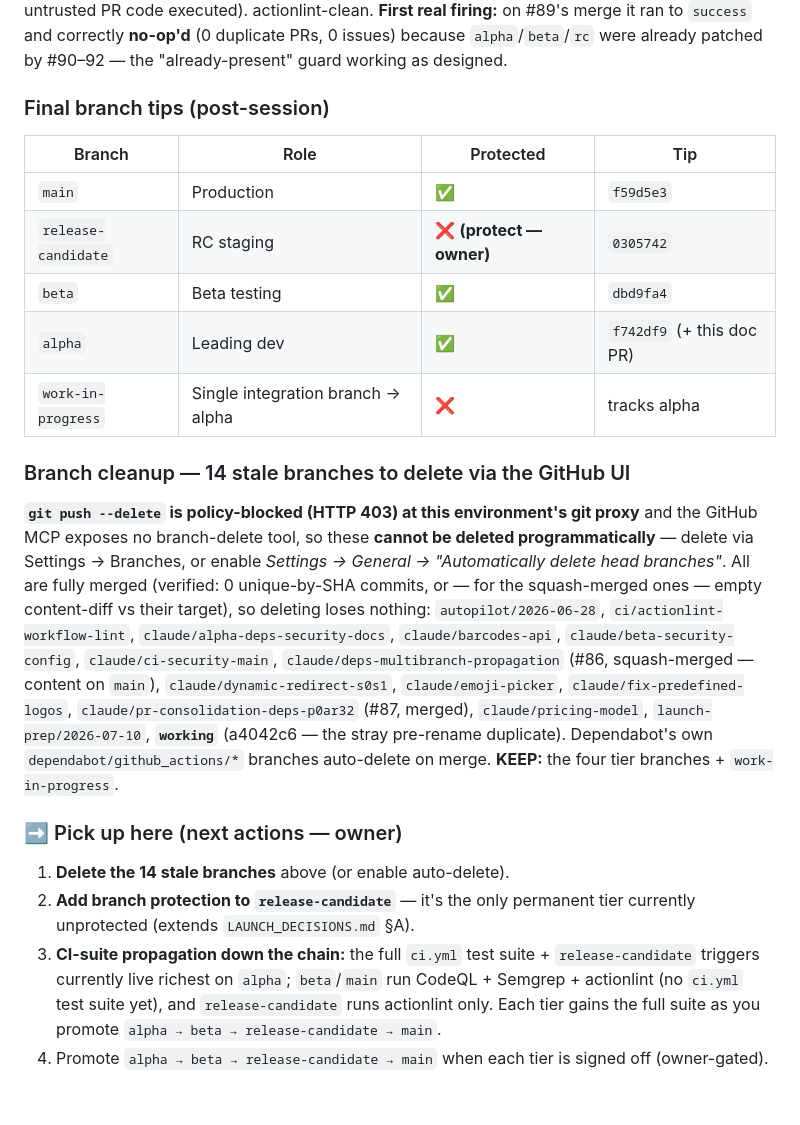
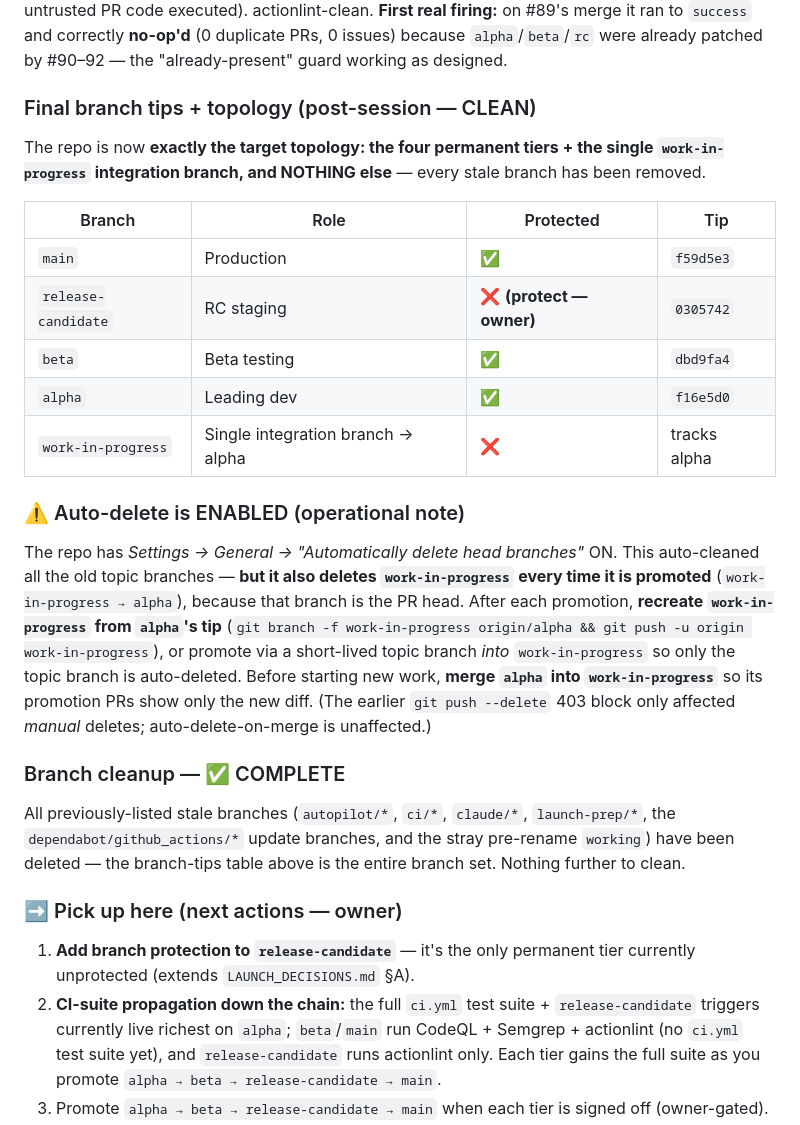
Before and after one commit to MWBMPartners/CueRCode, a Markdown page: .claude/HANDOFF.md, the part around one of its changes. Drawn GitHub-style; blank space fills up the shorter version.

Commit message:
docs(handoff): finalise branch topology — stale-branch cleanup complete + auto-delete note (#64)
Corrects HANDOFF §0 now that the branch topology has reached its clean target
state (all stale branches deleted; only the 4 tiers + work-in-progress remain):

- Final branch-tips table: alpha tip → f16e5d0; note the clean topology.
- Replaced the "14 stale branches to delete" list with "cleanup COMPLETE"
  (every stale branch is gone).
- Added an operational note: "Automatically delete head branches" is ENABLED,
  which auto-deletes work-in-progress on each promotion — recreate it from
  alpha's tip (or promote via a topic branch) and merge alpha in before new work.
- Trimmed the owner "pick up here" list accordingly (delete-branches item done).

Refs #64.

Co-Authored-By: Claude Opus 4.8 <noreply@anthropic.com>
Claude-Session: https://claude.ai/code/session_01Sh9kKRG7heCLwHceU9WTRS

```diff
--- a/.claude/HANDOFF.md
+++ b/.claude/HANDOFF.md
@@ -54,41 +54,44 @@ on #89's merge it ran to `success` and correctly **no-op'd** (0 duplicate PRs, 0
 issues) because `alpha`/`beta`/`rc` were already patched by #90–92 — the
 "already-present" guard working as designed.
 
-### Final branch tips (post-session)
+### Final branch tips + topology (post-session — CLEAN)
+The repo is now **exactly the target topology: the four permanent tiers + the
+single `work-in-progress` integration branch, and NOTHING else** — every stale
+branch has been removed.
+
 | Branch | Role | Protected | Tip |
 | --- | --- | --- | --- |
 | `main` | Production | ✅ | `f59d5e3` |
 | `release-candidate` | RC staging | ❌ **(protect — owner)** | `0305742` |
 | `beta` | Beta testing | ✅ | `dbd9fa4` |
-| `alpha` | Leading dev | ✅ | `f742df9` (+ this doc PR) |
+| `alpha` | Leading dev | ✅ | `f16e5d0` |
 | `work-in-progress` | Single integration branch → alpha | ❌ | tracks alpha |
 
-### Branch cleanup — 14 stale branches to delete via the GitHub UI
-**`git push --delete` is policy-blocked (HTTP 403) at this environment's git
-proxy** and the GitHub MCP exposes no branch-delete tool, so these **cannot be
-deleted programmatically** — delete via Settings → Branches, or enable
-*Settings → General → "Automatically delete head branches"*. All are fully
-merged (verified: 0 unique-by-SHA commits, or — for the squash-merged ones —
-empty content-diff vs their target), so deleting loses nothing:
-`autopilot/2026-06-28`, `ci/actionlint-workflow-lint`,
-`claude/alpha-deps-security-docs`, `claude/barcodes-api`,
-`claude/beta-security-config`, `claude/ci-security-main`,
-`claude/deps-multibranch-propagation` (#86, squash-merged — content on `main`),
-`claude/dynamic-redirect-s0s1`, `claude/emoji-picker`,
-`claude/fix-predefined-logos`, `claude/pr-consolidation-deps-p0ar32` (#87,
-merged), `claude/pricing-model`, `launch-prep/2026-07-10`, **`working`**
-(a4042c6 — the stray pre-rename duplicate). Dependabot's own
-`dependabot/github_actions/*` branches auto-delete on merge. **KEEP:** the four
-tier branches + `work-in-progress`.
+### ⚠️ Auto-delete is ENABLED (operational note)
+The repo has *Settings → General → "Automatically delete head branches"* ON.
+This auto-cleaned all the old topic branches — **but it also deletes
+`work-in-progress` every time it is promoted** (`work-in-progress → alpha`),
+because that branch is the PR head. After each promotion, **recreate
+`work-in-progress` from `alpha`'s tip** (`git branch -f work-in-progress
+origin/alpha && git push -u origin work-in-progress`), or promote via a
+short-lived topic branch *into* `work-in-progress` so only the topic branch is
+auto-deleted. Before starting new work, **merge `alpha` into `work-in-progress`**
+so its promotion PRs show only the new diff. (The earlier `git push --delete`
+403 block only affected *manual* deletes; auto-delete-on-merge is unaffected.)
+
+### Branch cleanup — ✅ COMPLETE
+All previously-listed stale branches (`autopilot/*`, `ci/*`, `claude/*`,
+`launch-prep/*`, the `dependabot/github_actions/*` update branches, and the
+stray pre-rename `working`) have been deleted — the branch-tips table above is
+the entire branch set. Nothing further to clean.
 
 ### ➡️ Pick up here (next actions — owner)
-1. **Delete the 14 stale branches** above (or enable auto-delete).
-2. **Add branch protection to `release-candidate`** — it's the only permanent
+1. **Add branch protection to `release-candidate`** — it's the only permanent
    tier currently unprotected (extends `LAUNCH_DECISIONS.md` §A).
-3. **CI-suite propagation down the chain:** the full `ci.yml` test suite +
+2. **CI-suite propagation down the chain:** the full `ci.yml` test suite +
    `release-candidate` triggers currently live richest on `alpha`; `beta`/`main`
    run CodeQL + Semgrep + actionlint (no `ci.yml` test suite yet), and
    `release-candidate` runs actionlint only. Each tier gains the full suite as
    you promote `alpha → beta → release-candidate → main`.
-4. Promote `alpha → beta → release-candidate → main` when each tier is signed
+3. Promote `alpha → beta → release-candidate → main` when each tier is signed
    off (owner-gated).
```
Also changed, not shown: other parts of .claude/HANDOFF.md (+1 -1 lines).
